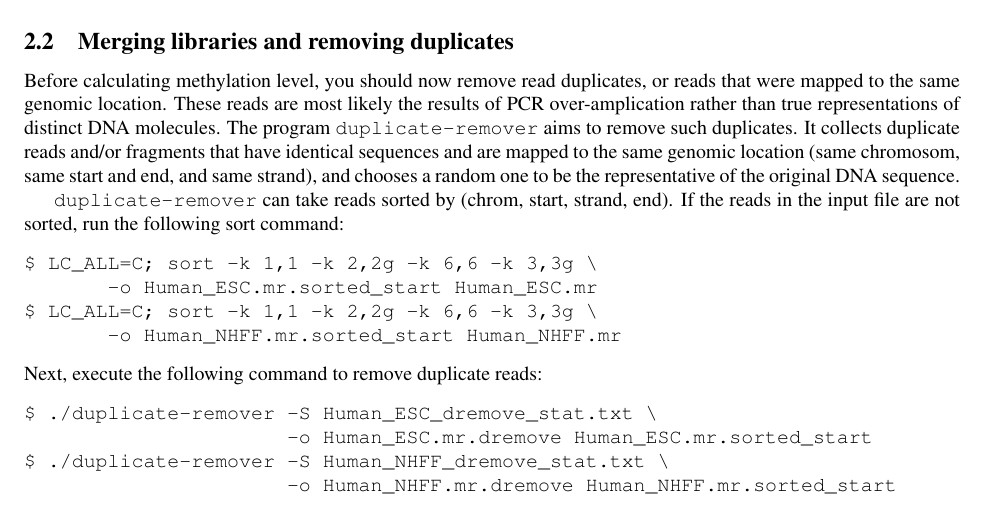
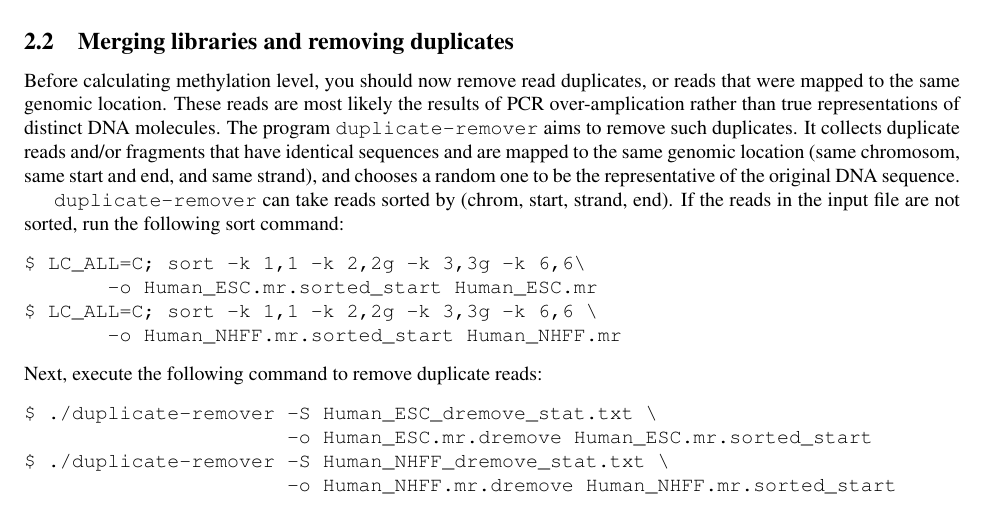
Before and after one commit to smithlabcode/methpipe, a LaTeX document (docs/methpipe-manual.tex): part of page 4 of 15, cut so that both start at the same text. Compiled offline with pdfLaTeX.

Commit message:
when sorting for input to duplicate-remover, the order should be start, end, strand

```diff
--- a/docs/methpipe-manual.tex
+++ b/docs/methpipe-manual.tex
@@ -400,9 +400,9 @@ one to be the representative of the original DNA sequence.
 strand, end). If the reads in the input file are not sorted, run the
 following sort command:
 \begin{verbatim}
-$ LC_ALL=C; sort -k 1,1 -k 2,2g -k 6,6 -k 3,3g \
+$ LC_ALL=C; sort -k 1,1 -k 2,2g -k 3,3g -k 6,6\
        -o Human_ESC.mr.sorted_start Human_ESC.mr
-$ LC_ALL=C; sort -k 1,1 -k 2,2g -k 6,6 -k 3,3g \
+$ LC_ALL=C; sort -k 1,1 -k 2,2g -k 3,3g -k 6,6 \
        -o Human_NHFF.mr.sorted_start Human_NHFF.mr
 \end{verbatim}
 Next, execute the following command to remove duplicate reads:
```
